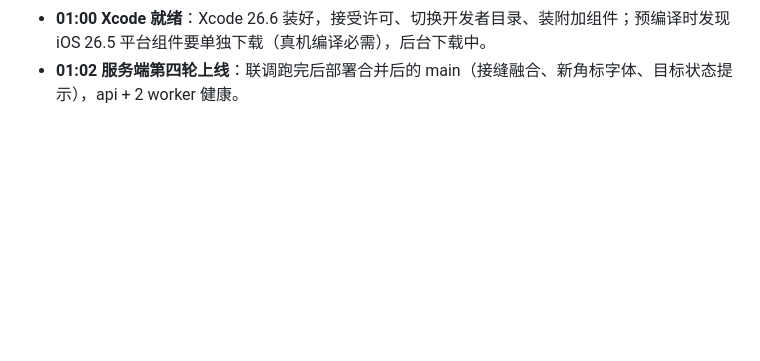
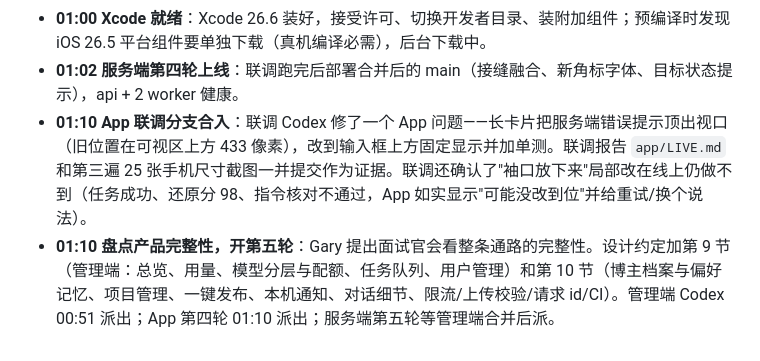
Before and after one commit to chaw1/outfit-agent, a Markdown page: docs/开发记录.md, the part around the change. Rendered like a GitHub page; blank space fills up the shorter version.

Commit message:
docs: 开发记录：App 联调合入与第五轮规划

```diff
--- a/docs/开发记录.md
+++ b/docs/开发记录.md
@@ -41,3 +41,5 @@
 - **01:00 线上联调全链路通过**：热修后 Codex 在线上用真实模型连跑两遍完整链路（注册 → 上传 → 分析与方向预览 → 选方向 → 自由文本改脚本 → 确认 → 出图与还原分、主动播报 → 涂抹袖口局部改 → 引用一张图对话 → 选图 → 笔记预览（成本、AI 声明）→ 确认视频 → 播放），每遍约 8 分钟、6 元左右，都走到 done。三遍联调合计约 13.8 元。
 - **01:00 Xcode 就绪**：Xcode 26.6 装好，接受许可、切换开发者目录、装附加组件；预编译时发现 iOS 26.5 平台组件要单独下载（真机编译必需），后台下载中。
 - **01:02 服务端第四轮上线**：联调跑完后部署合并后的 main（接缝融合、新角标字体、目标状态提示），api + 2 worker 健康。
+- **01:10 App 联调分支合入**：联调 Codex 修了一个 App 问题——长卡片把服务端错误提示顶出视口（旧位置在可视区上方 433 像素），改到输入框上方固定显示并加单测。联调报告 `app/LIVE.md` 和第三遍 25 张手机尺寸截图一并提交作为证据。联调还确认了"袖口放下来"局部改在线上仍做不到（任务成功、还原分 98、指令核对不通过，App 如实显示"可能没改到位"并给重试/换个说法）。
+- **01:10 盘点产品完整性，开第五轮**：Gary 提出面试官会看整条通路的完整性。设计约定加第 9 节（管理端：总览、用量、模型分层与配额、任务队列、用户管理）和第 10 节（博主档案与偏好记忆、项目管理、一键发布、本机通知、对话细节、限流/上传校验/请求 id/CI）。管理端 Codex 00:51 派出；App 第四轮 01:10 派出；服务端第五轮等管理端合并后派。
```
